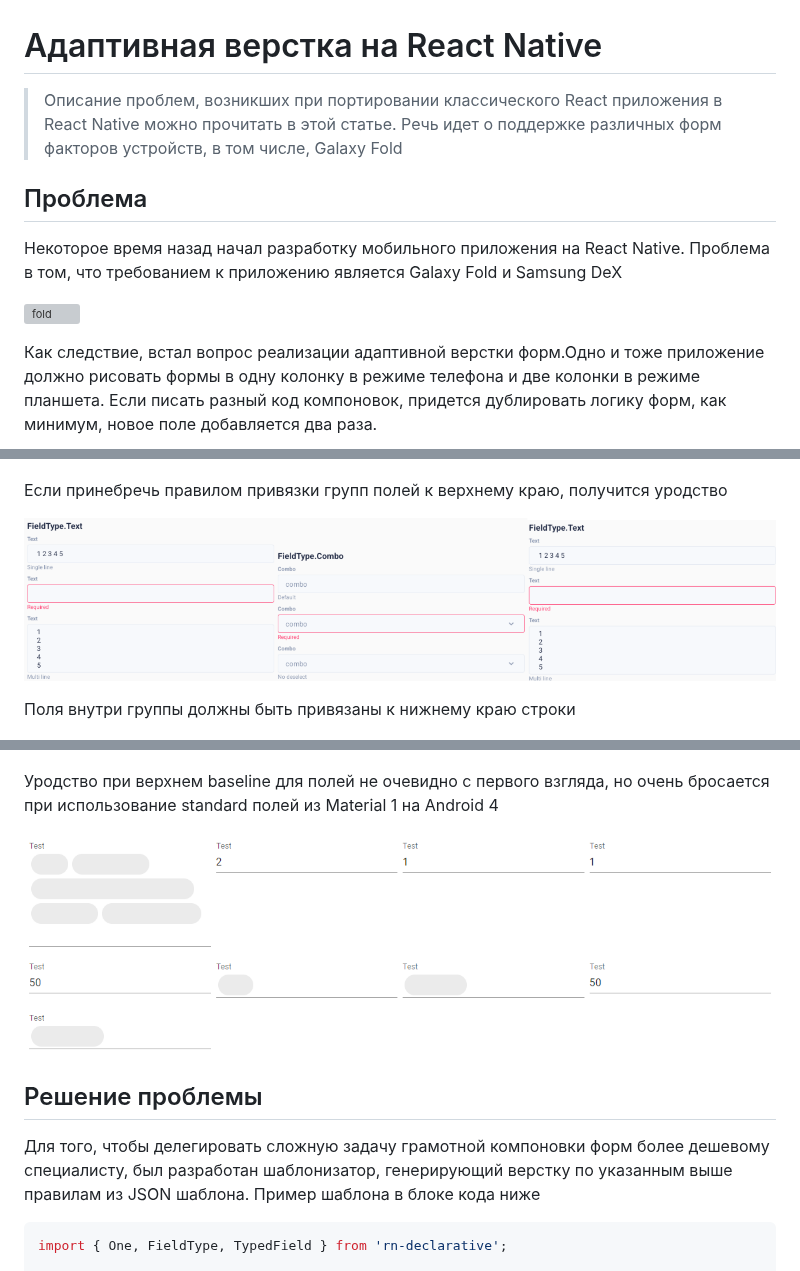
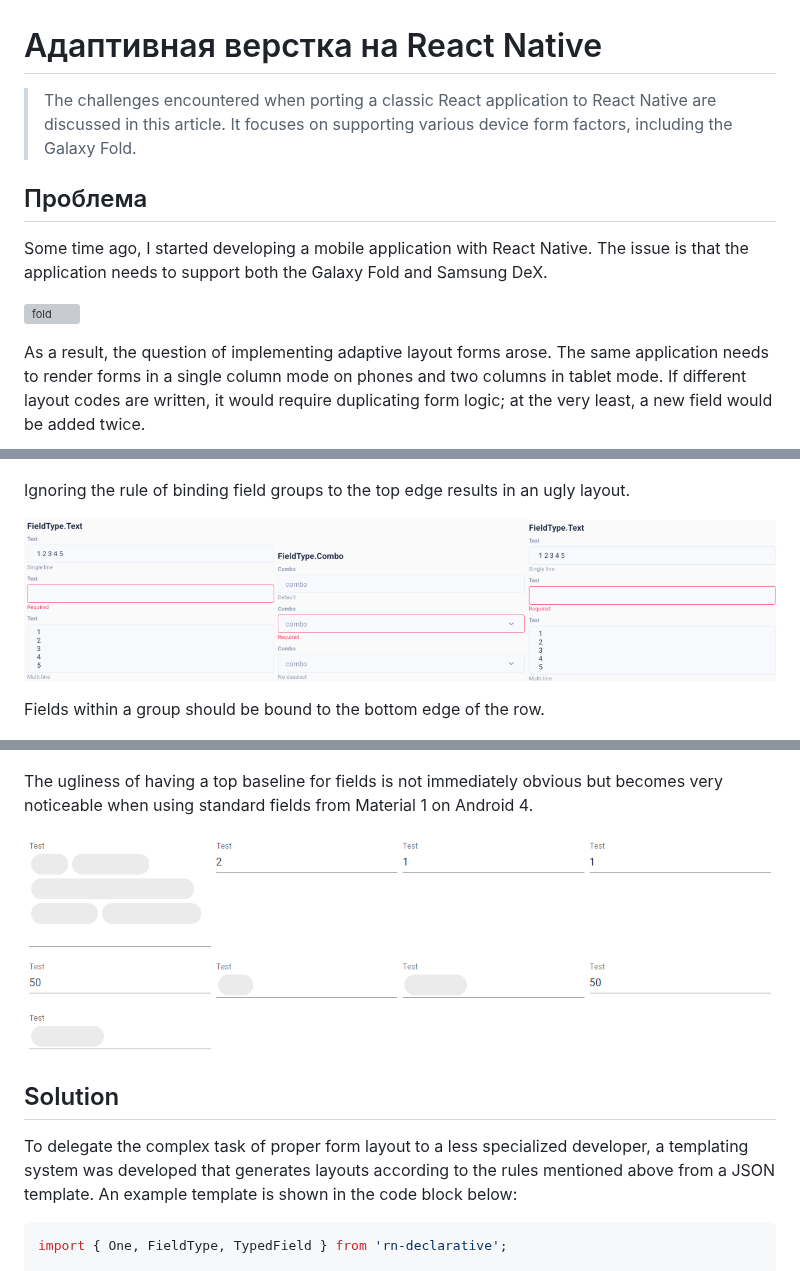
Before and after one commit to react-declarative/rn-declarative, a Markdown page: docs/HOWTO.md, 3 parts joined by grey strips. Drawn GitHub-style; grey boxes are pictures that could not be loaded.

````diff
--- a/docs/HOWTO.md
+++ b/docs/HOWTO.md
@@ -1,14 +1,13 @@
 # Адаптивная верстка на React Native
 
-> Описание проблем, возникших при портировании классического React приложения в React Native можно прочитать в этой статье. Речь идет о поддержке различных форм факторов устройств, в том числе, Galaxy Fold
+> The challenges encountered when porting a classic React application to React Native are discussed in this article. It focuses on supporting various device form factors, including the Galaxy Fold.
 
 ## Проблема
 
-Некоторое время назад начал разработку мобильного приложения на React Native. Проблема в том, что требованием к приложению является Galaxy Fold и Samsung DeX
+Some time ago, I started developing a mobile application with React Native. The issue is that the application needs to support both the Galaxy Fold and Samsung DeX.
 
 ![fold](../assets/fold.png)
 
-Как следствие, встал вопрос реализации адаптивной верстки форм.Одно и тоже приложение должно рисовать формы в одну колонку в режиме телефона и две колонки в режиме планшета. Если писать разный код компоновок, придется дублировать логику форм, как минимум, новое поле добавляется два раза.
-
+As a result, the question of implementing adaptive layout forms arose. The same application needs to render forms in a single column mode on phones and two columns in tablet mode. If different layout codes are written, it would require duplicating form logic; at the very least, a new field would be added twice.
 ![dex](../assets/dex.png)
 
@@ -16,21 +15,21 @@ Yoga Layout, движок верстки из React Native, поддержива
 
 ![top_baseline](../assets/top_baseline.png)
 
-Если принебречь правилом привязки групп полей к верхнему краю, получится уродство
+Ignoring the rule of binding field groups to the top edge results in an ugly layout.
 
 ![bottom_baseline_issue](../assets/bottom_baseline_issue.png)
 
-Поля внутри группы должны быть привязаны к нижнему краю строки
+Fields within a group should be bound to the bottom edge of the row.
 
 ![bottom_baseline](../assets/bottom_baseline.png)
 
-Уродство при верхнем baseline для полей не очевидно с первого взгляда, но очень бросается при использование standard полей из Material 1 на Android 4
+The ugliness of having a top baseline for fields is not immediately obvious but becomes very noticeable when using standard fields from Material 1 on Android 4.
 
 ![top_baseline_issue](../assets/top_baseline_issue.png)
 
-## Решение проблемы
+## Solution
 
-Для того, чтобы делегировать сложную задачу грамотной компоновки форм более дешевому специалисту, был разработан шаблонизатор, генерирующий верстку по указанным выше правилам из JSON шаблона. Пример шаблона в блоке кода ниже
+To delegate the complex task of proper form layout to a less specialized developer, a templating system was developed that generates layouts according to the rules mentioned above from a JSON template. An example template is shown in the code block below:
 
 ```tsx
 import { One, FieldType, TypedField } from 'rn-declarative';
````
Also changed, not shown: other parts of docs/HOWTO.md (+6 -6 lines).
